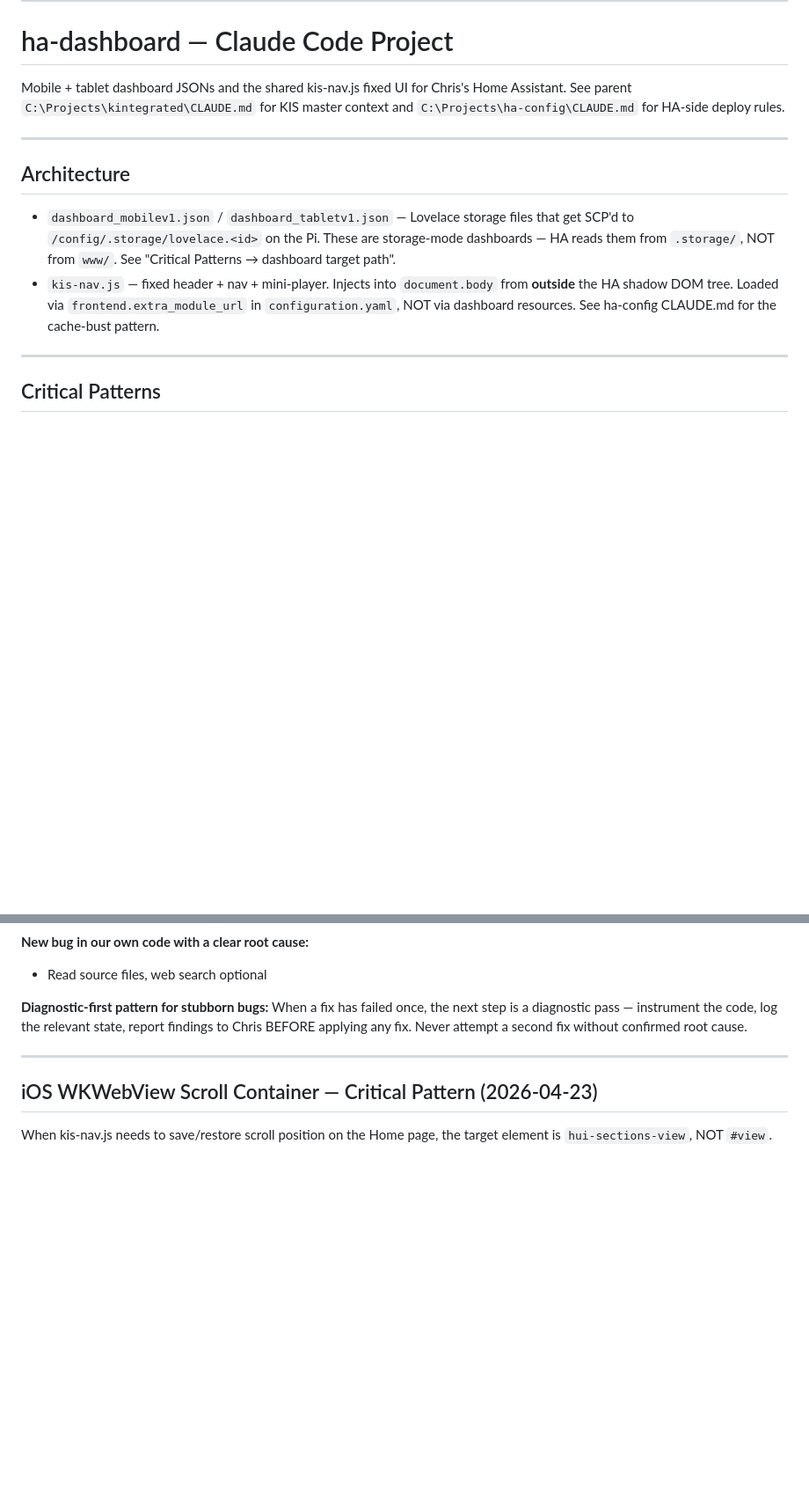
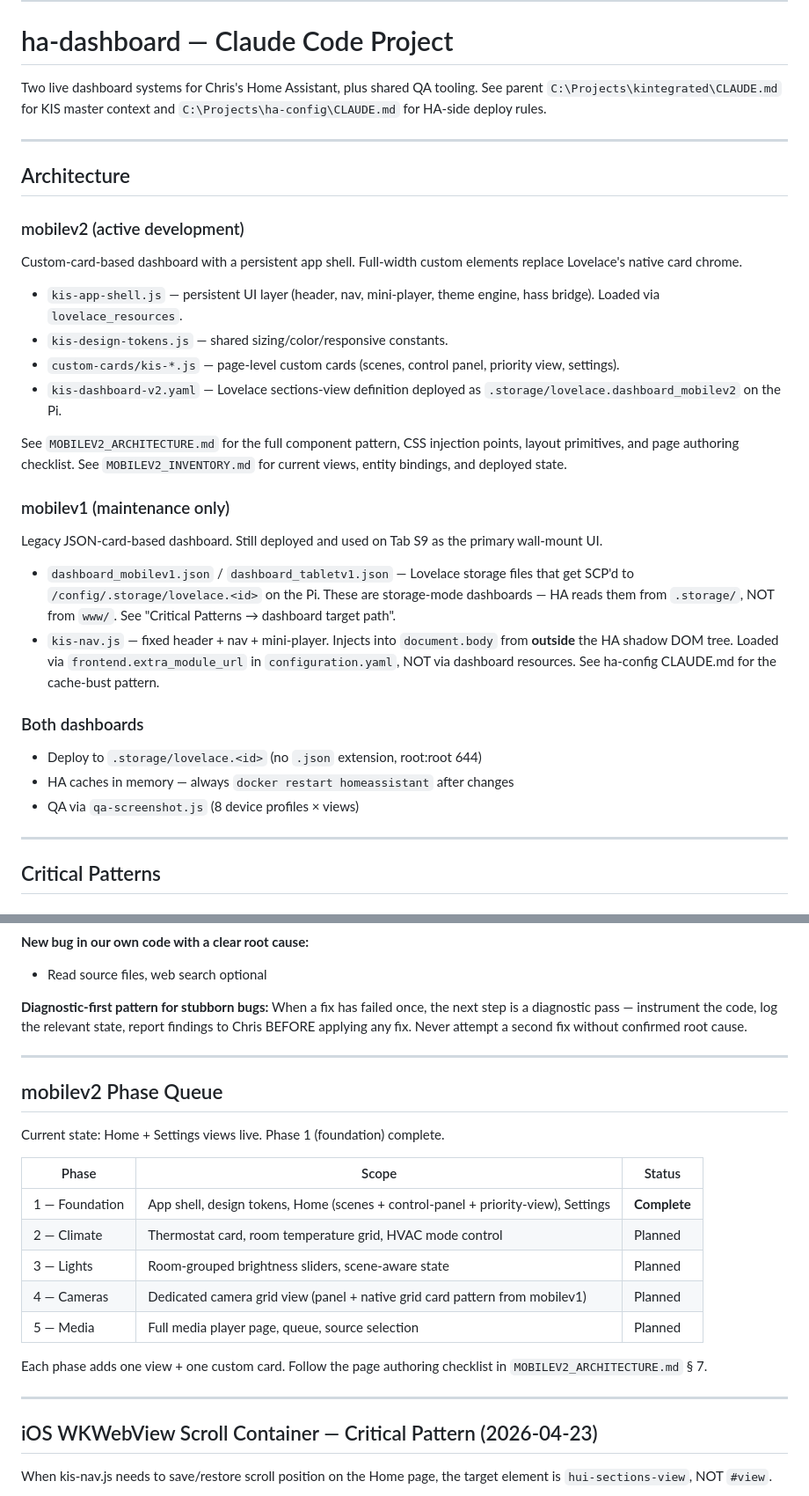
Before and after one commit to chris-kintegratedSystems/ha-dashboard, a Markdown page: CLAUDE.md, 2 parts joined by grey strips. Shown at 88% size. Drawn GitHub-style; blank space fills up the shorter version.

```diff
--- a/CLAUDE.md
+++ b/CLAUDE.md
@@ -26,14 +26,34 @@ Do not skip this protocol even if the first message implies urgency.
 
 # ha-dashboard — Claude Code Project
 
-Mobile + tablet dashboard JSONs and the shared kis-nav.js fixed UI for
-Chris's Home Assistant. See parent `C:\Projects\kintegrated\CLAUDE.md`
-for KIS master context and `C:\Projects\ha-config\CLAUDE.md` for HA-side
-deploy rules.
+Two live dashboard systems for Chris's Home Assistant, plus shared QA
+tooling. See parent `C:\Projects\kintegrated\CLAUDE.md` for KIS master
+context and `C:\Projects\ha-config\CLAUDE.md` for HA-side deploy rules.
 
 ---
 
 ## Architecture
+
+### mobilev2 (active development)
+Custom-card-based dashboard with a persistent app shell. Full-width
+custom elements replace Lovelace's native card chrome.
+
+- `kis-app-shell.js` — persistent UI layer (header, nav, mini-player,
+  theme engine, hass bridge). Loaded via `lovelace_resources`.
+- `kis-design-tokens.js` — shared sizing/color/responsive constants.
+- `custom-cards/kis-*.js` — page-level custom cards (scenes, control
+  panel, priority view, settings).
+- `kis-dashboard-v2.yaml` — Lovelace sections-view definition deployed
+  as `.storage/lovelace.dashboard_mobilev2` on the Pi.
+
+See `MOBILEV2_ARCHITECTURE.md` for the full component pattern, CSS
+injection points, layout primitives, and page authoring checklist.
+See `MOBILEV2_INVENTORY.md` for current views, entity bindings, and
+deployed state.
+
+### mobilev1 (maintenance only)
+Legacy JSON-card-based dashboard. Still deployed and used on Tab S9
+as the primary wall-mount UI.
 
 - `dashboard_mobilev1.json` / `dashboard_tabletv1.json` — Lovelace storage
   files that get SCP'd to `/config/.storage/lovelace.<id>` on the Pi.
@@ -43,6 +63,11 @@ deploy rules.
   `document.body` from **outside** the HA shadow DOM tree. Loaded via
   `frontend.extra_module_url` in `configuration.yaml`, NOT via dashboard
   resources. See ha-config CLAUDE.md for the cache-bust pattern.
+
+### Both dashboards
+- Deploy to `.storage/lovelace.<id>` (no `.json` extension, root:root 644)
+- HA caches in memory — always `docker restart homeassistant` after changes
+- QA via `qa-screenshot.js` (8 device profiles × views)
 
 ---
 
@@ -724,6 +749,23 @@ root cause.
 
 ---
 
+## mobilev2 Phase Queue
+
+Current state: Home + Settings views live. Phase 1 (foundation) complete.
+
+| Phase | Scope | Status |
+|-------|-------|--------|
+| 1 — Foundation | App shell, design tokens, Home (scenes + control-panel + priority-view), Settings | **Complete** |
+| 2 — Climate | Thermostat card, room temperature grid, HVAC mode control | Planned |
+| 3 — Lights | Room-grouped brightness sliders, scene-aware state | Planned |
+| 4 — Cameras | Dedicated camera grid view (panel + native grid card pattern from mobilev1) | Planned |
+| 5 — Media | Full media player page, queue, source selection | Planned |
+
+Each phase adds one view + one custom card. Follow the page authoring
+checklist in `MOBILEV2_ARCHITECTURE.md` § 7.
+
+---
+
 ## iOS WKWebView Scroll Container — Critical Pattern (2026-04-23)
 
 When kis-nav.js needs to save/restore scroll position on the Home
```
Also changed, not shown: MOBILEV2_ARCHITECTURE.md (added, +270 -0 lines), MOBILEV2_INVENTORY.md (added, +179 -0 lines).
